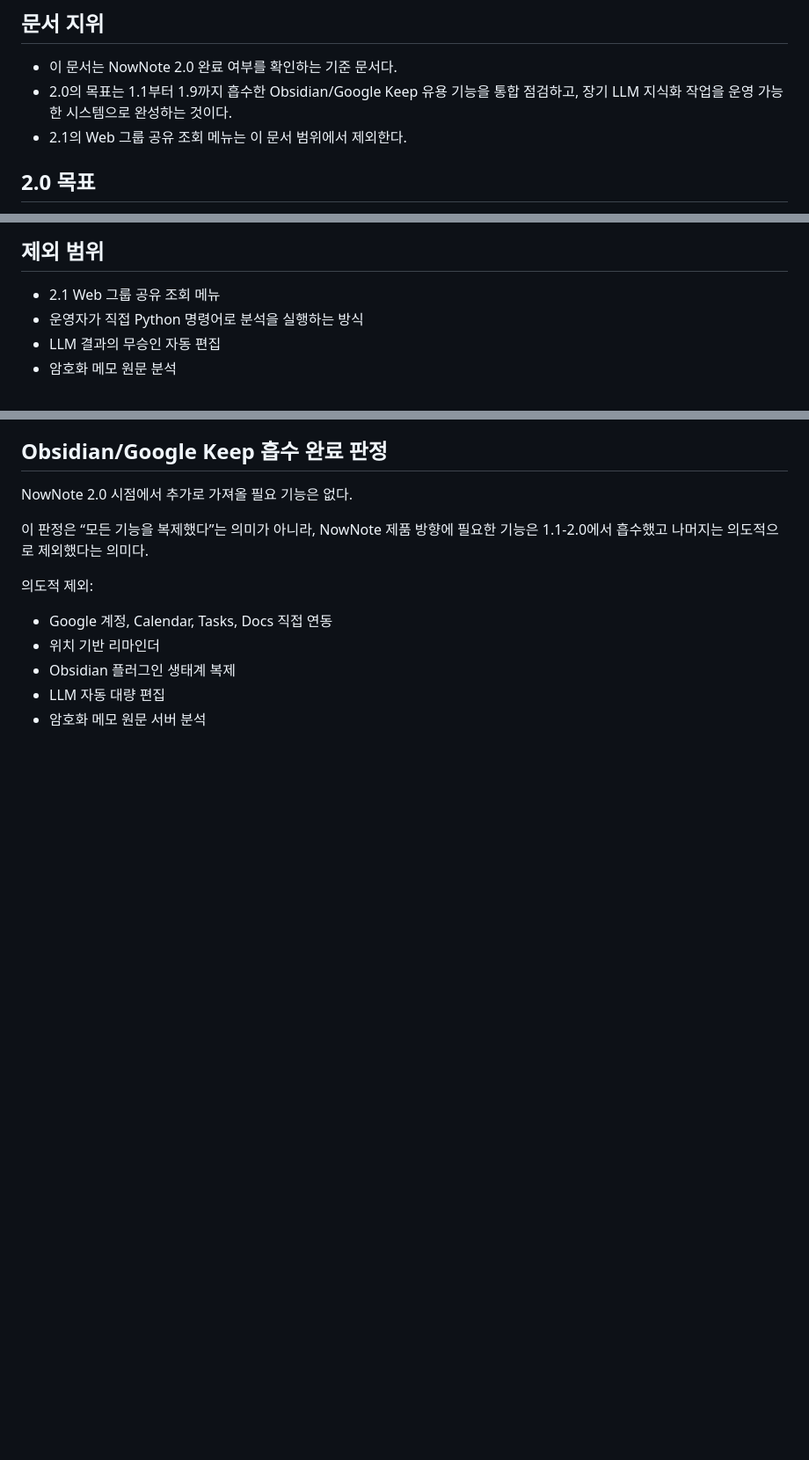
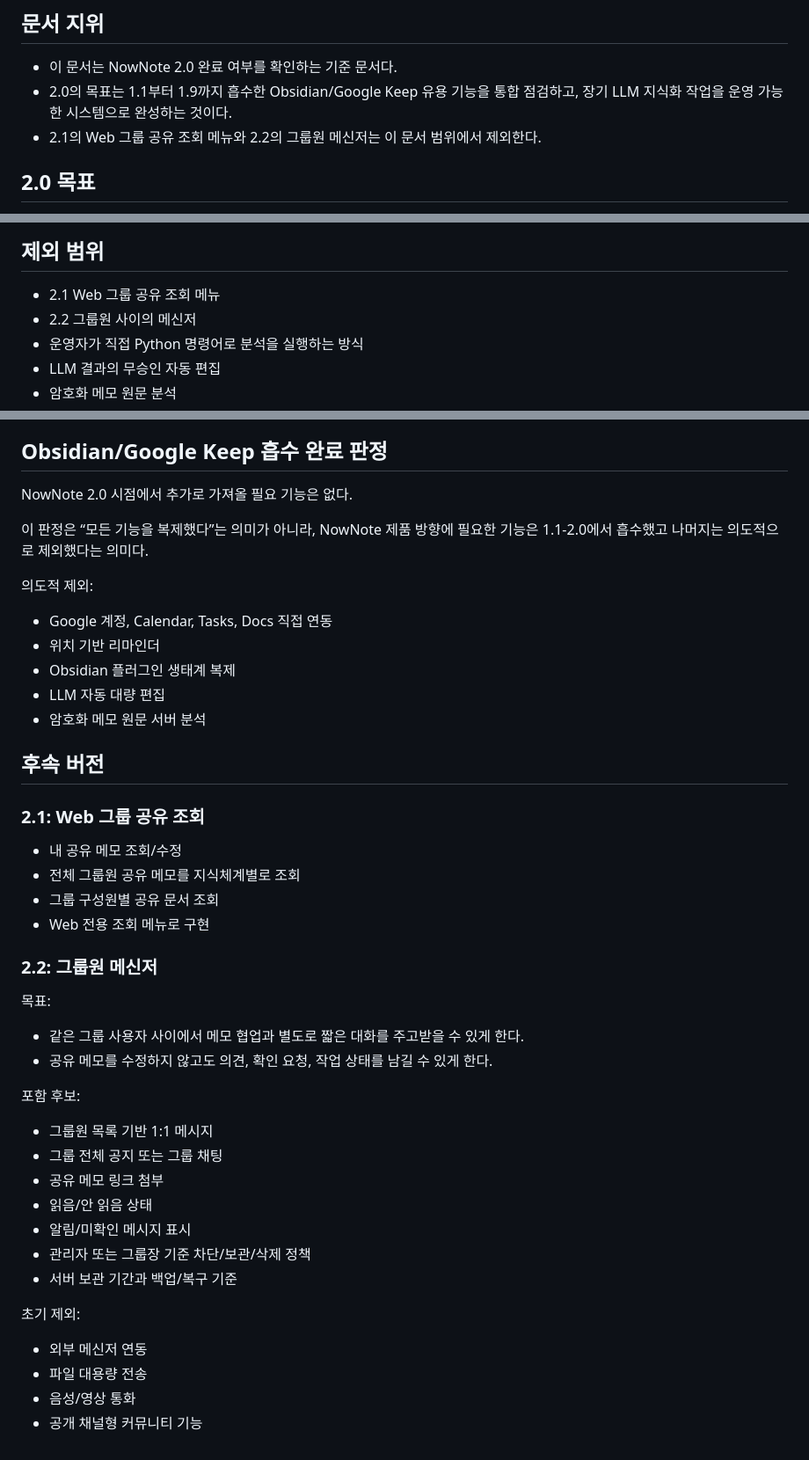
Before and after one commit to cyhuh428-sinsan/Now, a Markdown page: docs/NOW_2_0_LLM_KNOWLEDGE_DESIGN.md, 3 parts joined by grey strips. Shown: that part at 88% size. Drawn GitHub-style; blank space fills up the shorter version.

```diff
--- a/docs/NOW_2_0_LLM_KNOWLEDGE_DESIGN.md
+++ b/docs/NOW_2_0_LLM_KNOWLEDGE_DESIGN.md
@@ -6,7 +6,7 @@
 
 - 이 문서는 NowNote 2.0 완료 여부를 확인하는 기준 문서다.
 - 2.0의 목표는 1.1부터 1.9까지 흡수한 Obsidian/Google Keep 유용 기능을 통합 점검하고, 장기 LLM 지식화 작업을 운영 가능한 시스템으로 완성하는 것이다.
-- 2.1의 Web 그룹 공유 조회 메뉴는 이 문서 범위에서 제외한다.
+- 2.1의 Web 그룹 공유 조회 메뉴와 2.2의 그룹원 메신저는 이 문서 범위에서 제외한다.
 
 ## 2.0 목표
 
@@ -36,6 +36,7 @@
 ## 제외 범위
 
 - 2.1 Web 그룹 공유 조회 메뉴
+- 2.2 그룹원 사이의 메신저
 - 운영자가 직접 Python 명령어로 분석을 실행하는 방식
 - LLM 결과의 무승인 자동 편집
 - 암호화 메모 원문 분석
@@ -124,3 +125,33 @@ NowNote 2.0 시점에서 추가로 가져올 필요 기능은 없다.
 - Obsidian 플러그인 생태계 복제
 - LLM 자동 대량 편집
 - 암호화 메모 원문 서버 분석
+
+## 후속 버전
+
+### 2.1: Web 그룹 공유 조회
+
+- 내 공유 메모 조회/수정
+- 전체 그룹원 공유 메모를 지식체계별로 조회
+- 그룹 구성원별 공유 문서 조회
+- Web 전용 조회 메뉴로 구현
+
+### 2.2: 그룹원 메신저
+
+목표:
+- 같은 그룹 사용자 사이에서 메모 협업과 별도로 짧은 대화를 주고받을 수 있게 한다.
+- 공유 메모를 수정하지 않고도 의견, 확인 요청, 작업 상태를 남길 수 있게 한다.
+
+포함 후보:
+- 그룹원 목록 기반 1:1 메시지
+- 그룹 전체 공지 또는 그룹 채팅
+- 공유 메모 링크 첨부
+- 읽음/안 읽음 상태
+- 알림/미확인 메시지 표시
+- 관리자 또는 그룹장 기준 차단/보관/삭제 정책
+- 서버 보관 기간과 백업/복구 기준
+
+초기 제외:
+- 외부 메신저 연동
+- 파일 대용량 전송
+- 음성/영상 통화
+- 공개 채널형 커뮤니티 기능
```
Also changed, not shown: docs/NOW_UPGRADE_STRATEGY_NOTES_APP_REVIEW.md (+36 -0 lines).
